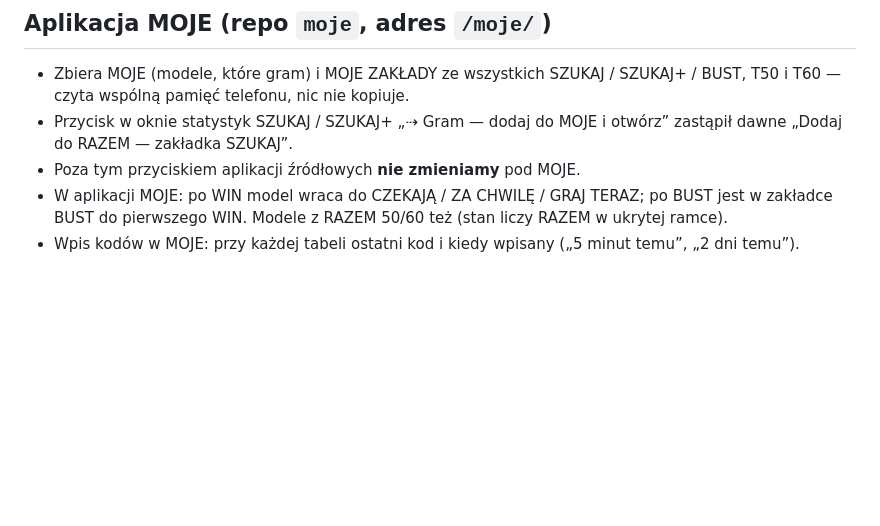
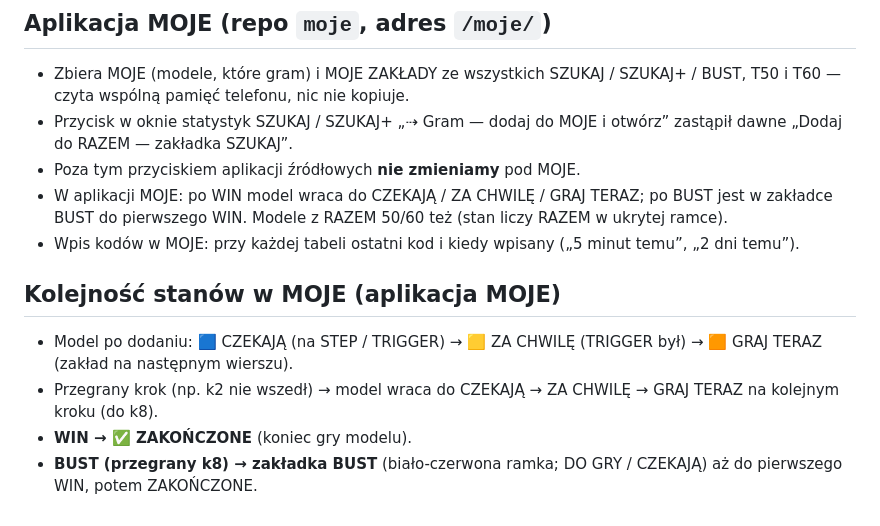
Before and after one commit to px5060/moje, a Markdown page: RULES.md, the part around the change. Rendered like a GitHub page; blank space fills up the shorter version.

Commit message:
RULES: kolejność stanów w MOJE (przegrany krok → czeka/za chwilę/graj; WIN → zakończone; BUST → BUST do WIN)
Co-Authored-By: Claude Opus 5.5 <noreply@anthropic.com>
Claude-Session: https://claude.ai/code/session_01UaMJudomDid6avu138xodr

```diff
--- a/RULES.md
+++ b/RULES.md
@@ -62,3 +62,10 @@ Zapisuje reguły i ustalenia z rozmów, żeby przetrwały streszczenie (kompakcj
 - Poza tym przyciskiem aplikacji źródłowych **nie zmieniamy** pod MOJE.
 - W aplikacji MOJE: po WIN model wraca do CZEKAJĄ / ZA CHWILĘ / GRAJ TERAZ; po BUST jest w zakładce BUST do pierwszego WIN. Modele z RAZEM 50/60 też (stan liczy RAZEM w ukrytej ramce).
 - Wpis kodów w MOJE: przy każdej tabeli ostatni kod i kiedy wpisany („5 minut temu”, „2 dni temu”).
+
+## Kolejność stanów w MOJE (aplikacja MOJE)
+
+- Model po dodaniu: 🟦 CZEKAJĄ (na STEP / TRIGGER) → 🟨 ZA CHWILĘ (TRIGGER był) → 🟧 GRAJ TERAZ (zakład na następnym wierszu).
+- Przegrany krok (np. k2 nie wszedł) → model wraca do CZEKAJĄ → ZA CHWILĘ → GRAJ TERAZ na kolejnym kroku (do k8).
+- **WIN → ✅ ZAKOŃCZONE** (koniec gry modelu).
+- **BUST (przegrany k8) → zakładka BUST** (biało-czerwona ramka; DO GRY / CZEKAJĄ) aż do pierwszego WIN, potem ZAKOŃCZONE.
```
